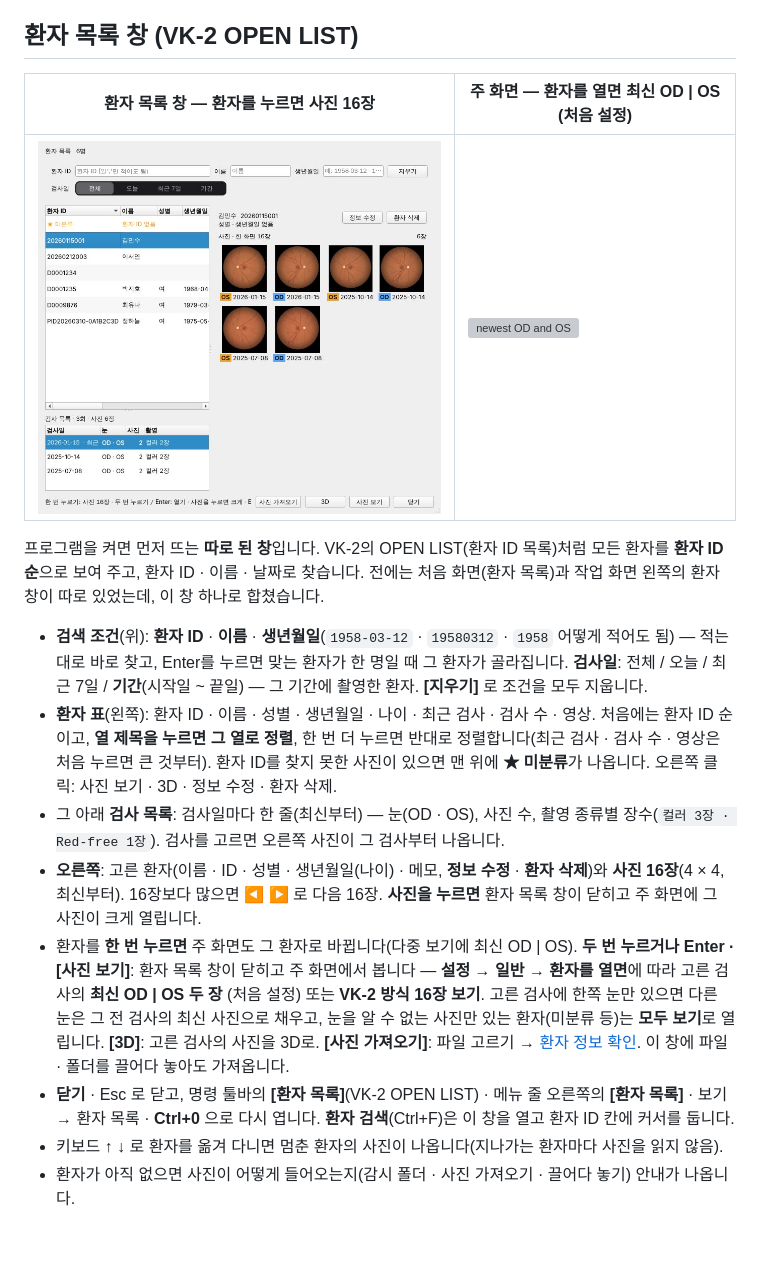
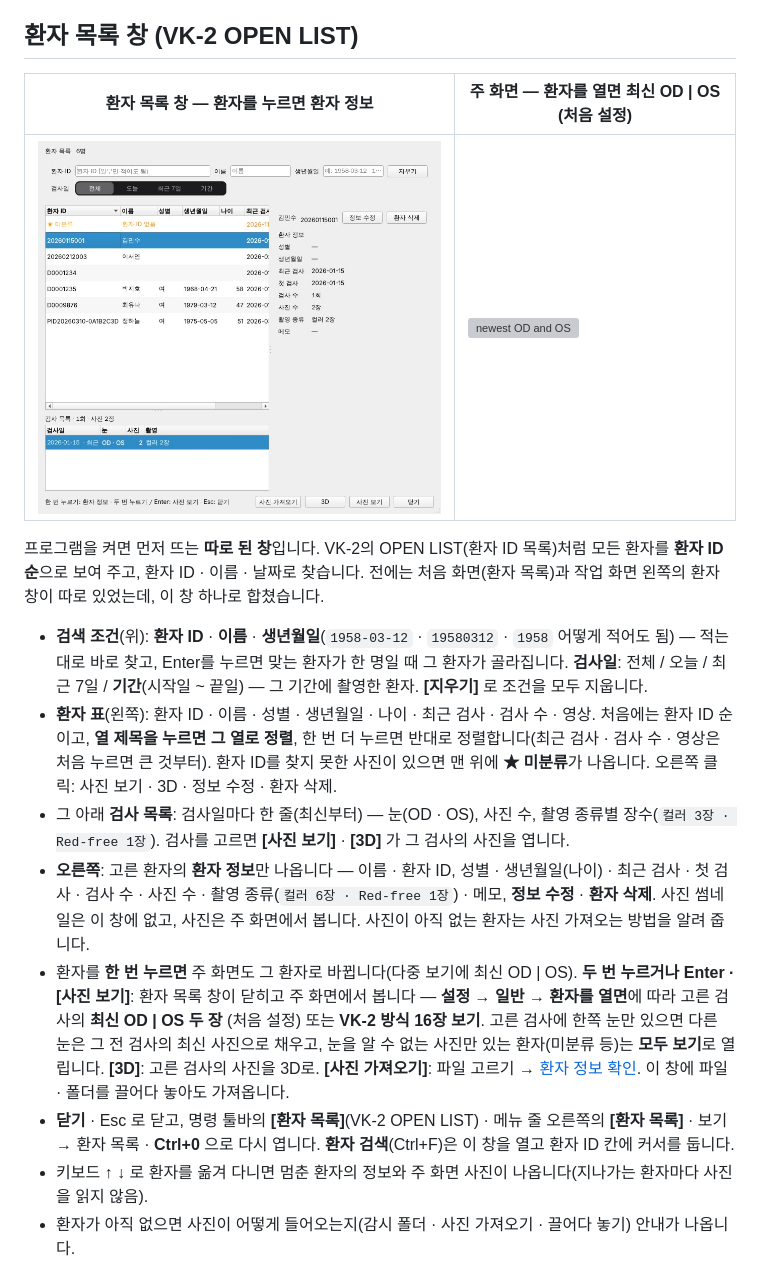
Before and after one commit to kukje1980/Image-capture, a Markdown page: README.md, the part around the change. Drawn GitHub-style; pictures changed too: docs/patient_list.jpg; blank space fills up the shorter version; grey boxes are pictures that could not be loaded.

```diff
--- a/README.md
+++ b/README.md
@@ -181,7 +181,7 @@ Mac 앱(Apple Silicon)을 빌드·시험하며, 기본 브랜치(`fundus-viewer`
 
 ## 환자 목록 창 (VK-2 OPEN LIST)
 
-| 환자 목록 창 — 환자를 누르면 사진 16장 | 주 화면 — 환자를 열면 최신 OD \| OS (처음 설정) |
+| 환자 목록 창 — 환자를 누르면 환자 정보 | 주 화면 — 환자를 열면 최신 OD \| OS (처음 설정) |
 |---|---|
 | ![patient list](docs/patient_list.jpg) | ![newest OD and OS](docs/open_odos.jpg) |
 
@@ -196,9 +196,10 @@ Mac 앱(Apple Silicon)을 빌드·시험하며, 기본 브랜치(`fundus-viewer`
   **열 제목을 누르면 그 열로 정렬**, 한 번 더 누르면 반대로 정렬합니다(최근 검사 · 검사 수 · 영상은 처음 누르면 큰 것부터).
   환자 ID를 찾지 못한 사진이 있으면 맨 위에 **★ 미분류**가 나옵니다. 오른쪽 클릭: 사진 보기 · 3D · 정보 수정 · 환자 삭제.
 * 그 아래 **검사 목록**: 검사일마다 한 줄(최신부터) — 눈(OD · OS), 사진 수, 촬영 종류별 장수(`컬러 3장 · Red-free 1장`).
-  검사를 고르면 오른쪽 사진이 그 검사부터 나옵니다.
-* **오른쪽**: 고른 환자(이름 · ID · 성별 · 생년월일(나이) · 메모, **정보 수정** · **환자 삭제**)와 **사진 16장**(4 × 4, 최신부터).
-  16장보다 많으면 **◀ ▶** 로 다음 16장. **사진을 누르면** 환자 목록 창이 닫히고 주 화면에 그 사진이 크게 열립니다.
+  검사를 고르면 **[사진 보기]** · **[3D]** 가 그 검사의 사진을 엽니다.
+* **오른쪽**: 고른 환자의 **환자 정보**만 나옵니다 — 이름 · 환자 ID, 성별 · 생년월일(나이) · 최근 검사 · 첫 검사 · 검사 수 ·
+  사진 수 · 촬영 종류(`컬러 6장 · Red-free 1장`) · 메모, **정보 수정** · **환자 삭제**. 사진 썸네일은 이 창에 없고, 사진은
+  주 화면에서 봅니다. 사진이 아직 없는 환자는 사진 가져오는 방법을 알려 줍니다.
 * 환자를 **한 번 누르면** 주 화면도 그 환자로 바뀝니다(다중 보기에 최신 OD | OS). **두 번 누르거나 Enter · [사진 보기]**:
   환자 목록 창이 닫히고 주 화면에서 봅니다 — **설정 → 일반 → 환자를 열면**에 따라 고른 검사의 **최신 OD | OS 두 장**
   (처음 설정) 또는 **VK-2 방식 16장 보기**. 고른 검사에 한쪽 눈만 있으면 다른 눈은 그 전 검사의 최신 사진으로 채우고,
@@ -206,7 +207,7 @@ Mac 앱(Apple Silicon)을 빌드·시험하며, 기본 브랜치(`fundus-viewer`
   [환자 정보 확인](#사진-가져오기--환자-정보-확인). 이 창에 파일 · 폴더를 끌어다 놓아도 가져옵니다.
 * **닫기** · Esc 로 닫고, 명령 툴바의 **[환자 목록]**(VK-2 OPEN LIST) · 메뉴 줄 오른쪽의 **[환자 목록]** · 보기 → 환자 목록 ·
   **Ctrl+0** 으로 다시 엽니다. **환자 검색**(Ctrl+F)은 이 창을 열고 환자 ID 칸에 커서를 둡니다.
-* 키보드 ↑ ↓ 로 환자를 옮겨 다니면 멈춘 환자의 사진이 나옵니다(지나가는 환자마다 사진을 읽지 않음).
+* 키보드 ↑ ↓ 로 환자를 옮겨 다니면 멈춘 환자의 정보와 주 화면 사진이 나옵니다(지나가는 환자마다 사진을 읽지 않음).
 * 환자가 아직 없으면 사진이 어떻게 들어오는지(감시 폴더 · 사진 가져오기 · 끌어다 놓기) 안내가 나옵니다.
 
 ## 화면 구성 (Kowa VK-2 방식)
```
Also changed, not shown: docs/release_notes.md (+2 -1 lines), 4 other files.
